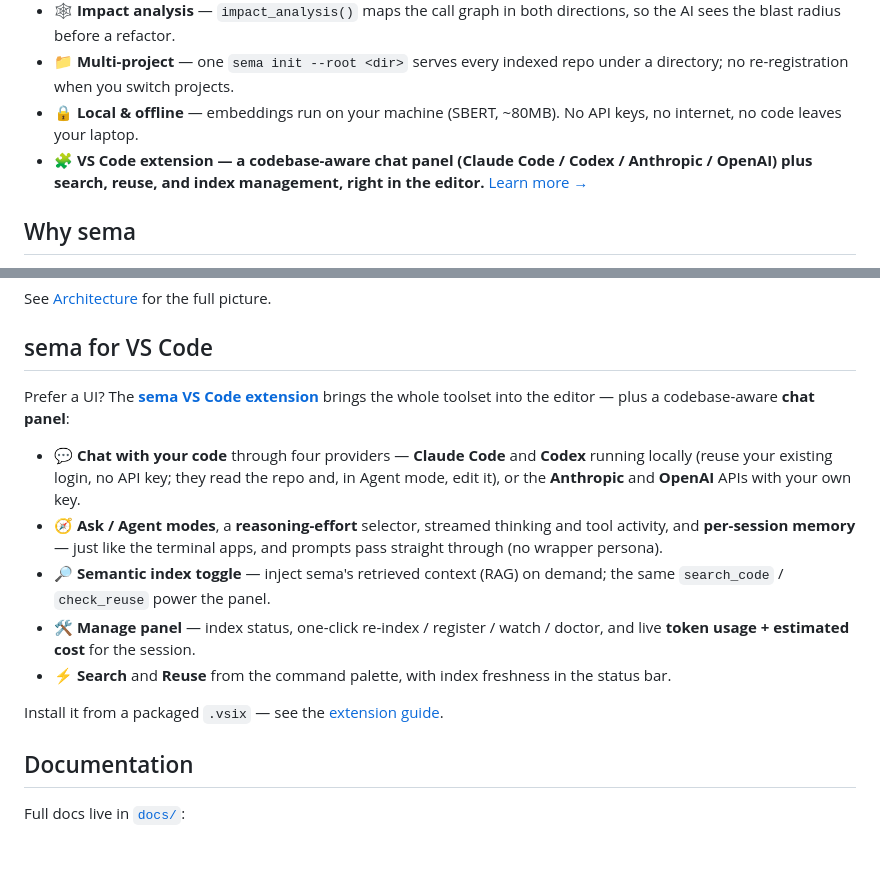
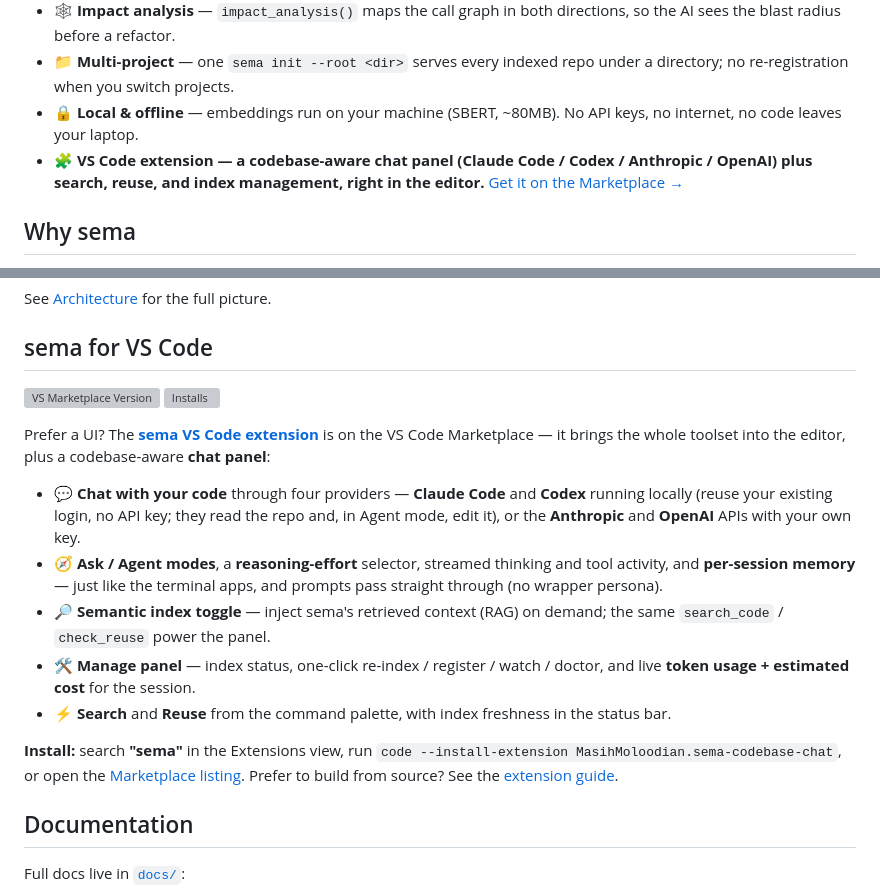
Before and after one commit to masihmoloodian/sema, a Markdown page: README.md, 2 parts joined by grey strips. Rendered like a GitHub page; blank space fills up the shorter version; grey boxes are pictures that could not be loaded.

Commit message:
docs: point README to the published VS Code Marketplace listing
The extension is live at MasihMoloodian.sema-codebase-chat — add Marketplace
badges and install instructions, and link the intro/features/section to it.

Co-Authored-By: Claude Opus 4.8 <noreply@anthropic.com>

```diff
--- a/README.md
+++ b/README.md
@@ -25,7 +25,7 @@ Plus sema's own <a href="vscode-extension/README.md"><img src="https://cdn.jsdel
 - **🕸️ Impact analysis** — `impact_analysis()` maps the call graph in both directions, so the AI sees the blast radius before a refactor.
 - **📁 Multi-project** — one `sema init --root <dir>` serves every indexed repo under a directory; no re-registration when you switch projects.
 - **🔒 Local & offline** — embeddings run on your machine (SBERT, ~80MB). No API keys, no internet, no code leaves your laptop.
-- **🧩 VS Code extension — a codebase-aware chat panel (Claude Code / Codex / Anthropic / OpenAI) plus search, reuse, and index management, right in the editor.** [Learn more →](vscode-extension/README.md)
+- **🧩 VS Code extension — a codebase-aware chat panel (Claude Code / Codex / Anthropic / OpenAI) plus search, reuse, and index management, right in the editor.** [Get it on the Marketplace →](https://marketplace.visualstudio.com/items?itemName=MasihMoloodian.sema-codebase-chat)
 
 ## Why sema
 
@@ -69,7 +69,10 @@ See [Architecture](docs/architecture.md) for the full picture.
 
 ## sema for VS Code
 
-Prefer a UI? The **[sema VS Code extension](vscode-extension/README.md)** brings the whole toolset into the editor — plus a codebase-aware **chat panel**:
+[![VS Marketplace Version](https://img.shields.io/visual-studio-marketplace/v/MasihMoloodian.sema-codebase-chat?label=VS%20Code%20Marketplace&color=1e88e5&logo=visualstudiocode)](https://marketplace.visualstudio.com/items?itemName=MasihMoloodian.sema-codebase-chat)
+[![Installs](https://img.shields.io/visual-studio-marketplace/i/MasihMoloodian.sema-codebase-chat?color=1e88e5)](https://marketplace.visualstudio.com/items?itemName=MasihMoloodian.sema-codebase-chat)
+
+Prefer a UI? The **[sema VS Code extension](https://marketplace.visualstudio.com/items?itemName=MasihMoloodian.sema-codebase-chat)** is on the VS Code Marketplace — it brings the whole toolset into the editor, plus a codebase-aware **chat panel**:
 
 - **💬 Chat with your code** through four providers — **Claude Code** and **Codex** running locally (reuse your existing login, no API key; they read the repo and, in Agent mode, edit it), or the **Anthropic** and **OpenAI** APIs with your own key.
 - **🧭 Ask / Agent modes**, a **reasoning-effort** selector, streamed thinking and tool activity, and **per-session memory** — just like the terminal apps, and prompts pass straight through (no wrapper persona).
@@ -77,7 +80,7 @@ Prefer a UI? The **[sema VS Code extension](vscode-extension/README.md)** brings
 - **🛠️ Manage panel** — index status, one-click re-index / register / watch / doctor, and live **token usage + estimated cost** for the session.
 - **⚡ Search** and **Reuse** from the command palette, with index freshness in the status bar.
 
-Install it from a packaged `.vsix` — see the [extension guide](vscode-extension/README.md#installation).
+**Install:** search **"sema"** in the Extensions view, run `code --install-extension MasihMoloodian.sema-codebase-chat`, or open the [Marketplace listing](https://marketplace.visualstudio.com/items?itemName=MasihMoloodian.sema-codebase-chat). Prefer to build from source? See the [extension guide](vscode-extension/README.md#build-from-source).
 
 ## Documentation
 
```
Also changed, not shown: other parts of README.md (+1 -1 lines).
